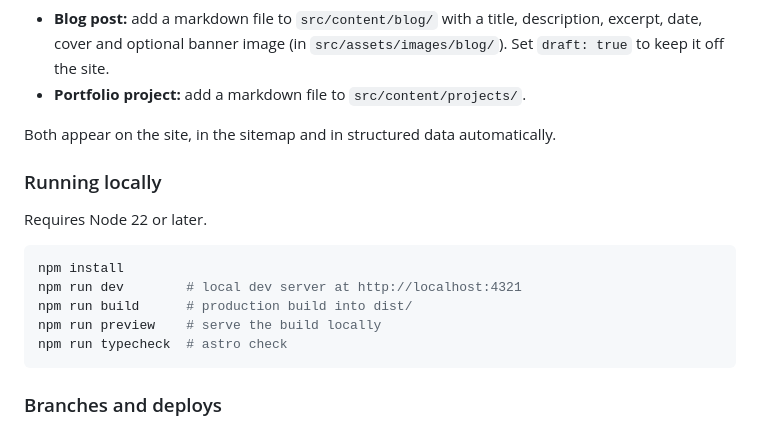
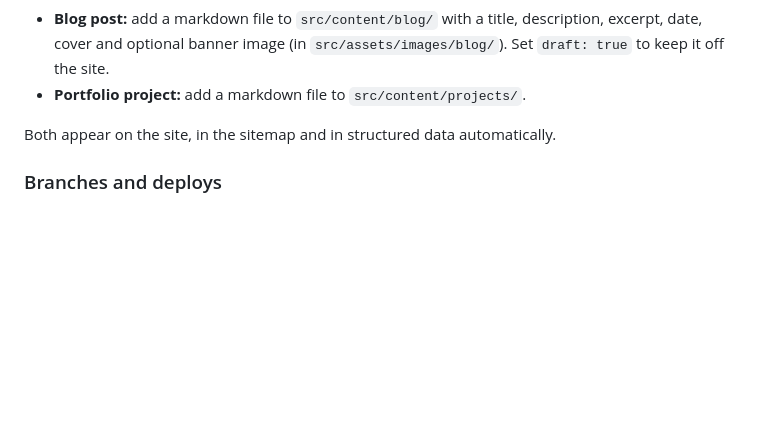
Before and after one commit to Absynthee/KittyCode-Creative, a Markdown page: README.md, the part around the change. Rendered like a GitHub page; blank space fills up the shorter version.

Commit message:
Remove local running instructions
Removed local running instructions from README.

````diff
--- a/README.md
+++ b/README.md
@@ -50,18 +50,6 @@ Built with [Astro](https://astro.build) and hosted on [Netlify](https://www.netl
 
 Both appear on the site, in the sitemap and in structured data automatically.
 
-### Running locally
-
-Requires Node 22 or later.
-
-```sh
-npm install
-npm run dev        # local dev server at http://localhost:4321
-npm run build      # production build into dist/
-npm run preview    # serve the build locally
-npm run typecheck  # astro check
-```
-
 ### Branches and deploys
 
 Work goes into `preview`, which Netlify builds as a deploy preview. Merging `preview` into `main` deploys to kittycodecreative.com.
````
